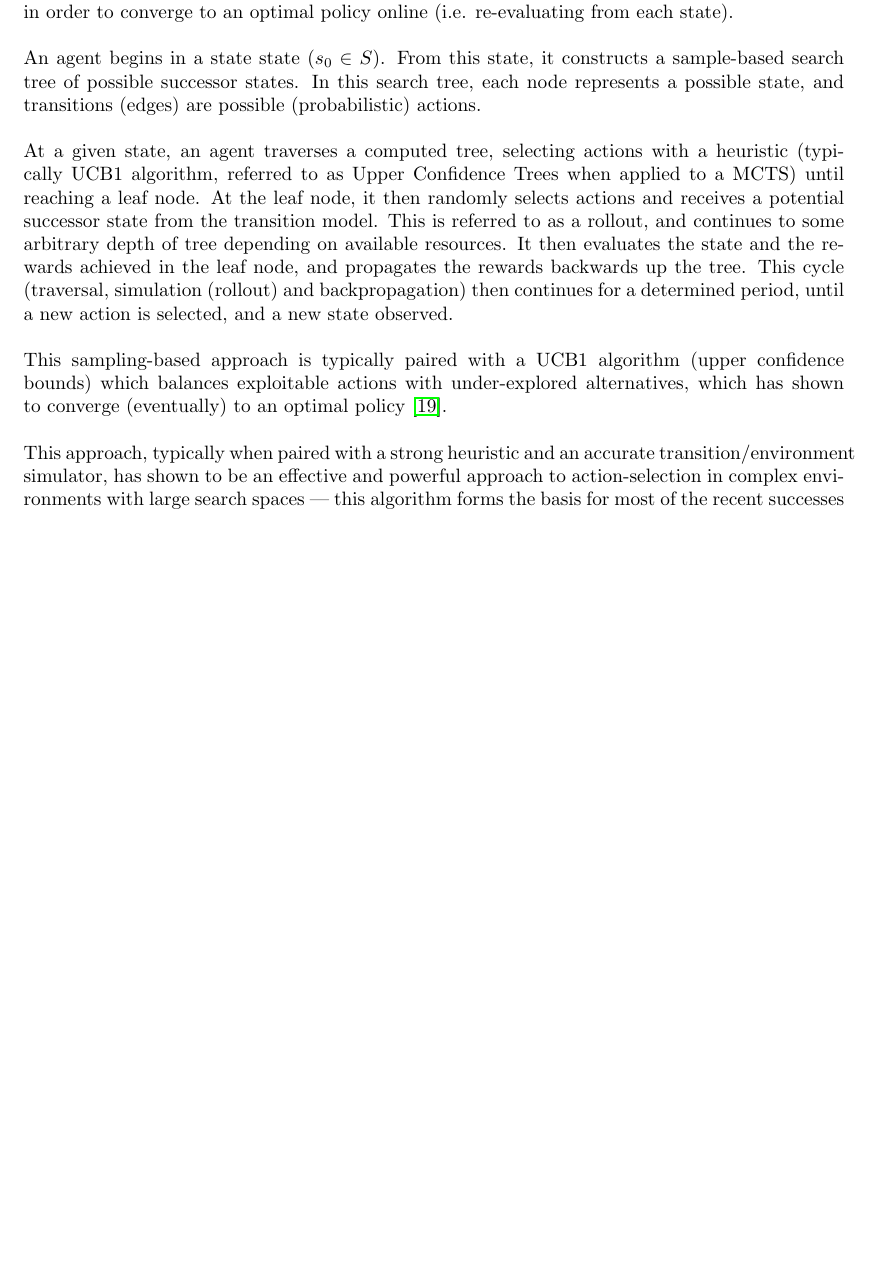
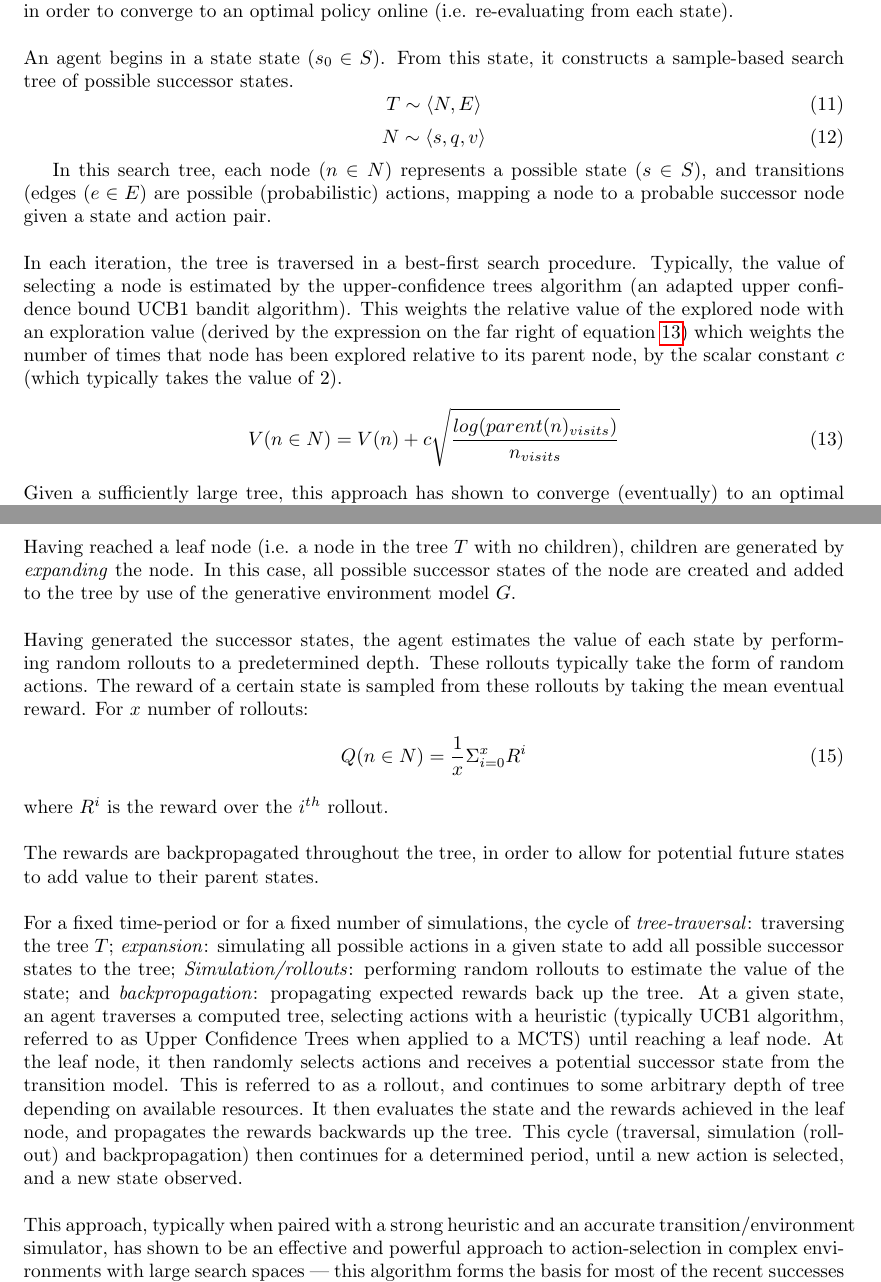
Before and after one commit to CharlesHiggins-stai/Narrative, a LaTeX document (Narrative_v1.tex, which reads Sections/Algorithms.tex): part of page 10 of 15 before the commit and two parts of pages 10 and 11 of 16 after it, the two joined at a grey line, cut so that both start at the same text, the shorter picture padded with empty space. Compiled offline with pdfLaTeX.

Commit message:
fnishing for the next two hours

```diff
--- a/Sections/Algorithms.tex
+++ b/Sections/Algorithms.tex
@@ -36,10 +36,36 @@ The result is that as the history increases (i.e. more observations are evaluate
 \subsection{Monte Carlo Tree Search --- an approach to search in a large state-space}
 Monte Carlo Tree Search is a sample-based search algorithm which, similar to a particle filer, requires a generative model of the environment ($G$) to evaluate possible actions and future states in order to converge to an optimal policy online (i.e. re-evaluating from each state).
 \newline \newline
-An agent begins in a state state ($s_0 \in S$). From this state, it constructs a sample-based search tree of possible successor states. In this search tree, each node represents a possible state, and transitions (edges) are possible (probabilistic) actions. \newline \newline
+An agent begins in a state state ($s_0 \in S$). From this state, it constructs a sample-based search tree of possible successor states.
+\begin{equation}
+    T \sim \langle N, E \rangle
+\end{equation}
+\begin{equation}
+    N \sim \langle s, q, v \rangle
+\end{equation}
+
+In this search tree, each node ($n \in N$) represents a possible state ($s \in S$), and transitions (edges ($e \in E$) are possible (probabilistic) actions, mapping a node to a probable successor node given a state and action pair.
+\newline \newline
+In each iteration, the tree is traversed in a best-first search procedure. Typically, the value of selecting a node is estimated by the upper-confidence trees algorithm (an adapted upper confidence bound UCB1 bandit algorithm). This weights the relative value of the explored node with an exploration value (derived by the expression on the far right of equation \ref{UCB1}) which weights the number of times that node has been explored relative to its parent node, by the scalar constant $c$ (which typically takes the value of 2).
+\begin{equation}\label{UCB1}
+    V(n \in N) = V(n) + c \sqrt{\frac{log(parent(n)_{visits})}{n_{visits}}}
+\end{equation}
+Given a sufficiently large tree, this approach has shown to converge (eventually) to an optimal policy \cite{Ross2011}.
+\begin{equation}
+    s_{t+1, possible} \leftarrow G(s_t, a_t)
+\end{equation}
+Having reached a leaf node (i.e. a node in the tree $T$ with no children), children are generated by \textit{expanding} the node. In this case, all possible successor states of the node are created and added to the tree by use of the generative environment model $G$.
+\newline \newline
+Having generated the successor states, the agent estimates the value of each state by performing random rollouts to a predetermined depth. These rollouts typically take the form of random actions. The reward of a certain state is sampled from these rollouts by taking the mean eventual reward. For $x$ number of rollouts:
+\begin{equation}
+    Q(n \in N) = \frac{1}{x}\Sigma_{i=0}^x R^i
+\end{equation}
+where $R^i$ is the reward over the $i^{th}$ rollout.
+\newline\newline
+The rewards are backpropagated throughout the tree, in order to allow for potential future states to add value to their parent states.
+\newline \newline
+For a fixed time-period or for a fixed number of simulations, the cycle of \textit{tree-traversal}: traversing the tree $T$; \textit{expansion}: simulating all possible actions in a given state to add all possible successor states to the tree; \textit{Simulation/rollouts}: performing random rollouts to estimate the value of the state; and \textit{backpropagation}: propagating expected rewards back up the tree.
 At a given state, an agent traverses a computed tree, selecting actions with a heuristic (typically UCB1 algorithm, referred to as Upper Confidence Trees when applied to a MCTS) until reaching a leaf node. At the leaf node, it then randomly selects actions and receives a potential successor state from the transition model. This is referred to as a rollout, and continues to some arbitrary depth of tree depending on available resources. It then evaluates the state and the rewards achieved in the leaf node, and propagates the rewards backwards up the tree. This cycle  (traversal, simulation (rollout) and backpropagation) then continues for a determined period, until a new action is selected, and a new state observed.
-\newline \newline
-This sampling-based approach is typically paired with a UCB1 algorithm (upper confidence bounds) which balances exploitable actions with under-explored alternatives, which has shown to converge (eventually) to an optimal policy \cite{Ross2011}.
 \newline \newline
 This approach, typically when paired with a strong heuristic and an accurate transition/environment simulator, has shown to be an effective and powerful approach to action-selection in complex environments with large search spaces --- this algorithm forms the basis for most of the recent successes in adversarial AI (as described in the previous Section: Section \ref{RL + Search})
 
```
Also changed, not shown: Narrative_v1.pdf, 5 other files.
